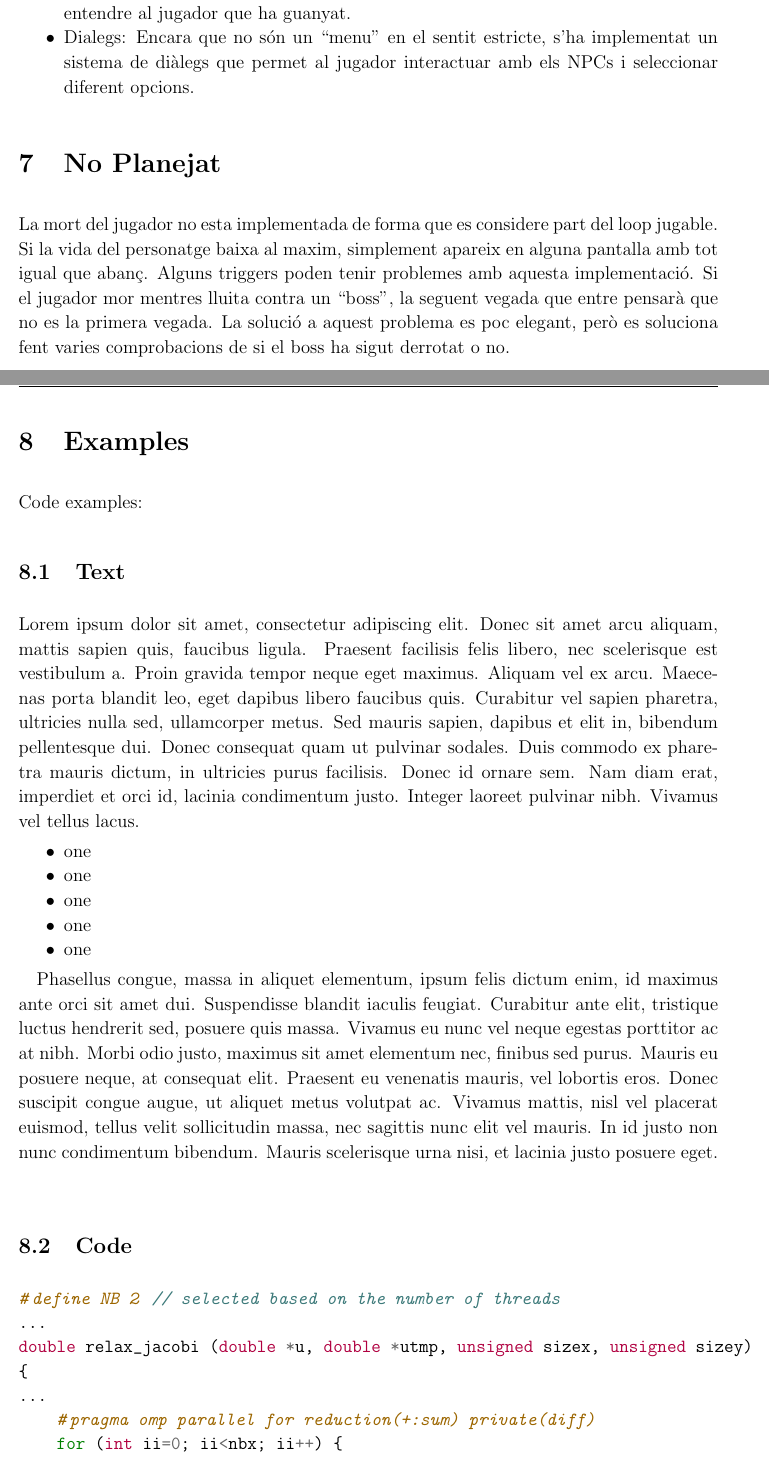
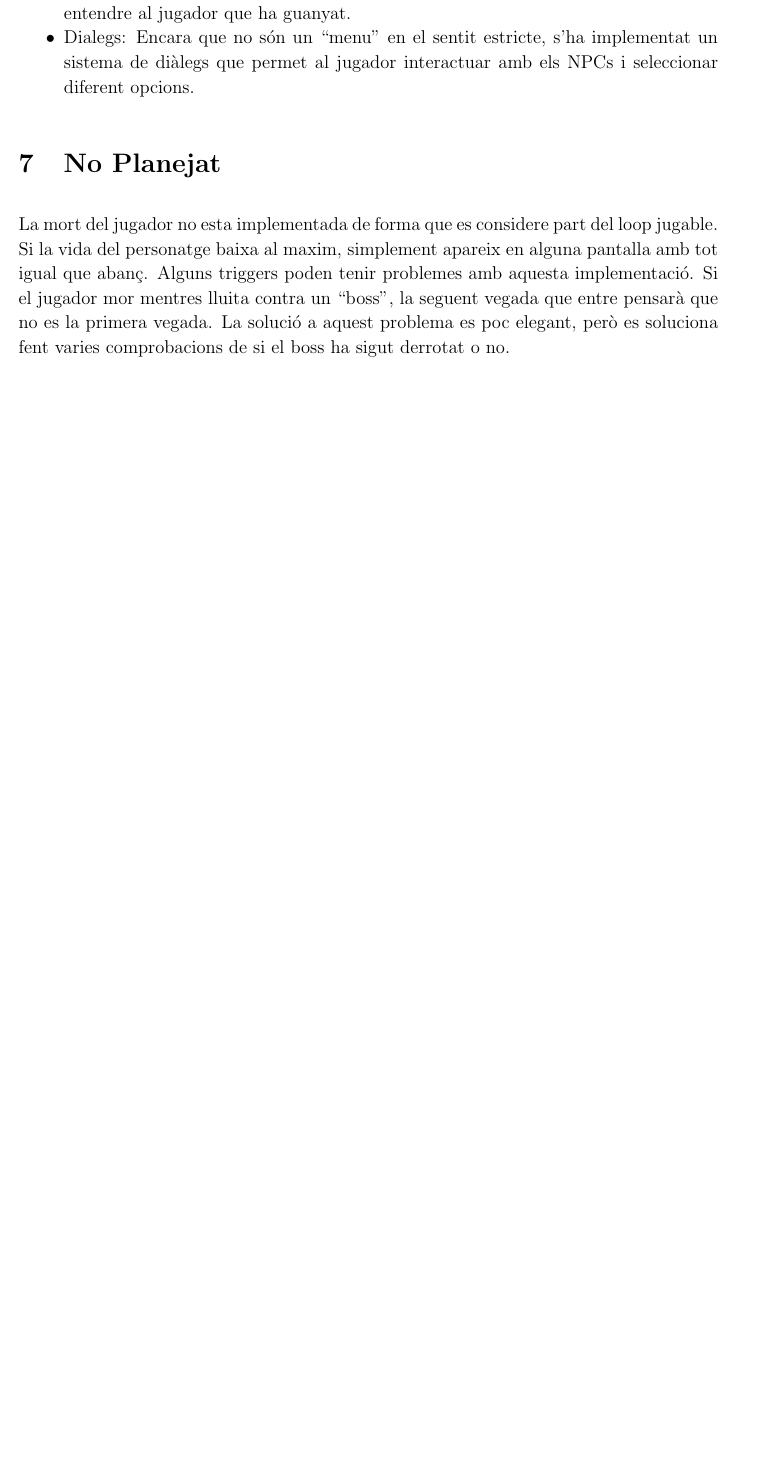
Before and after one commit to carlesmatoses/JC-project, a LaTeX document (report/main.tex): two parts of pages 9 and 10 of 12 before the commit and part of page 8 of 9 after it, the two joined at a grey line, cut so that both start at the same text, the shorter picture padded with empty space. Compiled offline with pdfLaTeX.

Commit message:
before cleaning report with chatgpt

```diff
--- a/report/main.tex
+++ b/report/main.tex
@@ -248,18 +248,17 @@ La mort del jugador no esta implementada de forma que es considere part del loop
 
 
 
-\section{Examples}
-Code examples:
-\subsection{Text}
- Lorem ipsum dolor sit amet, consectetur adipiscing elit. Donec sit amet arcu aliquam, mattis sapien quis, faucibus ligula. Praesent facilisis felis libero, nec scelerisque est vestibulum a. Proin gravida tempor neque eget maximus. Aliquam vel ex arcu. Maecenas porta blandit leo, eget dapibus libero faucibus quis. Curabitur vel sapien pharetra, ultricies nulla sed, ullamcorper metus. Sed mauris sapien, dapibus et elit in, bibendum pellentesque dui. Donec consequat quam ut pulvinar sodales. Duis commodo ex pharetra mauris dictum, in ultricies purus facilisis. Donec id ornare sem. Nam diam erat, imperdiet et orci id, lacinia condimentum justo. Integer laoreet pulvinar nibh. Vivamus vel tellus lacus.
+% \section{Examples}
+% Code examples:
+% \subsection{Text}
+%  Lorem ipsum dolor sit amet, consectetur adipiscing elit. Donec sit amet arcu aliquam, mattis sapien quis, faucibus ligula. Praesent facilisis felis libero, nec scelerisque est vestibulum a. Proin gravida tempor neque eget maximus. Aliquam vel ex arcu. Maecenas porta blandit leo, eget dapibus libero faucibus quis. Curabitur vel sapien pharetra, ultricies nulla sed, ullamcorper metus. Sed mauris sapien, dapibus et elit in, bibendum pellentesque dui. Donec consequat quam ut pulvinar sodales. Duis commodo ex pharetra mauris dictum, in ultricies purus facilisis. Donec id ornare sem. Nam diam erat, imperdiet et orci id, lacinia condimentum justo. Integer laoreet pulvinar nibh. Vivamus vel tellus lacus.
 
-\begin{itemize}
-    \item one
-    \item one
-    \item one
-    \item one
-    \item one
+% \begin{itemize}
+%     \item one
+%     \item one
+%     \item one
+%     \item one
+%     \item one
 
-\end{itemize}
+% \end{itemize}
 
-Phasellus congue, massa in aliquet elementum, ipsum felis dictum enim, id maximus ante orci sit amet dui. Suspendisse blandit iaculis feugiat. Curabitur ante elit, tristique luctus hendrerit sed, posuere quis massa. Vivamus eu nunc vel neque egestas porttitor ac at nibh. Morbi odio justo, maximus sit amet elementum nec, finibus sed purus. Mauris eu posuere neque, at consequat elit. Praesent eu venenatis mauris, vel lobortis eros. Donec suscipit congue augue, ut aliquet metus volutpat ac. Vivamus mattis, nisl vel placerat euismod, tellus velit sollicitudin massa, nec sagittis nunc elit vel mauris. In id justo non nunc condimentum bibendum. Mauris scelerisque urna nisi, et lacinia justo posuere eget.
@@ -270,2 +264,0 @@ Phasellus congue, massa in aliquet elementum, ipsum felis dictum enim, id maximu
-    \label{fig:circuit1}
-\end{figure}
@@ -289,19 +289,19 @@ Phasellus congue, massa in aliquet elementum, ipsum felis dictum enim, id maximu
 
 
-\subsection{Code}
-\begin{minted}{c}
-#define NB 2 // selected based on the number of threads
-...
-double relax_jacobi (double *u, double *utmp, unsigned sizex, unsigned sizey)
-{
-...
-    #pragma omp parallel for reduction(+:sum) private(diff)
-    for (int ii=0; ii<nbx; ii++) {
-        ...
-    }
-    return sum;
-}
-\end{minted}
+% \subsection{Code}
+% \begin{minted}{c}
+% #define NB 2 // selected based on the number of threads
+% ...
+% double relax_jacobi (double *u, double *utmp, unsigned sizex, unsigned sizey)
+% {
+% ...
+%     #pragma omp parallel for reduction(+:sum) private(diff)
+%     for (int ii=0; ii<nbx; ii++) {
+%         ...
+%     }
+%     return sum;
+% }
+% \end{minted}
 
 \newpage
 % Bibliography (if required)
```
Also changed, not shown: report/main.tex (45 more changed lines).
